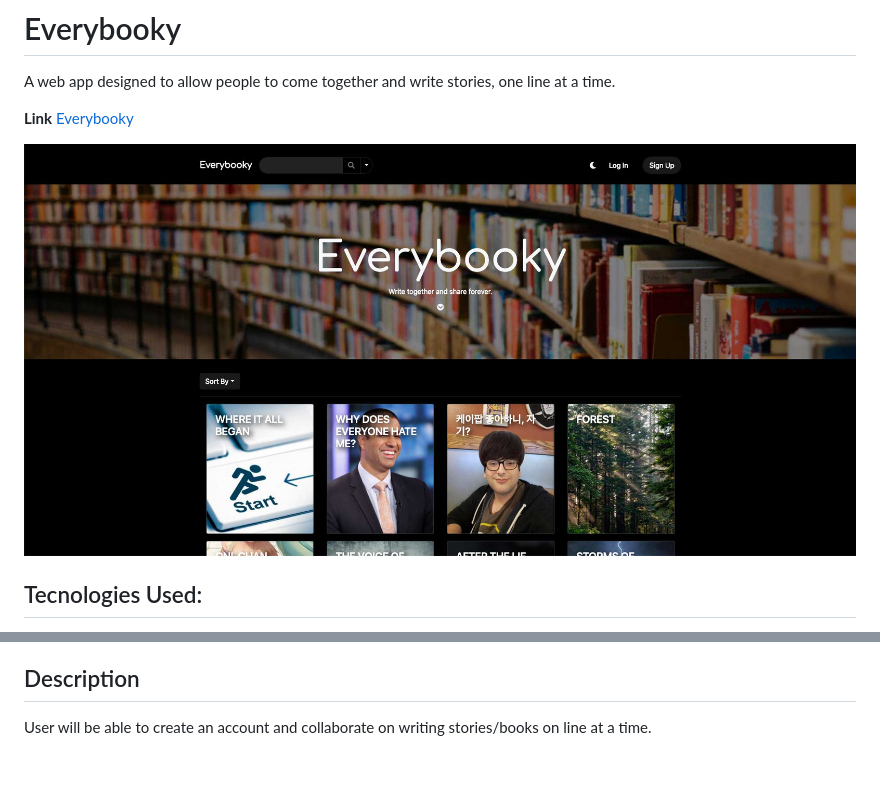
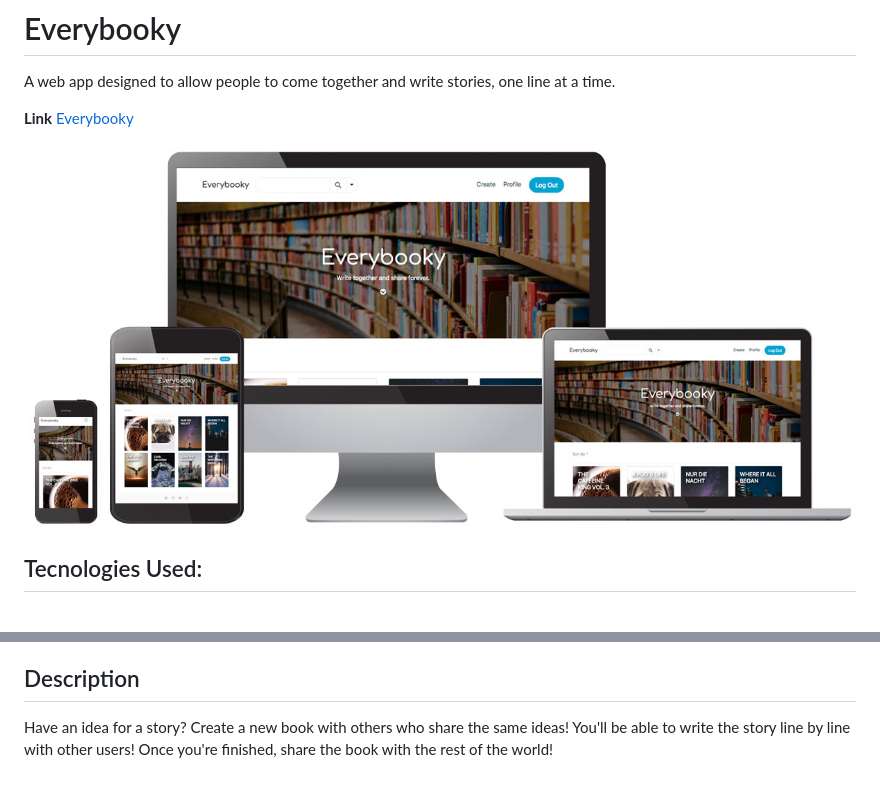
Before and after one commit to j-Riv/everybooky, a Markdown page: README.md, 2 parts joined by grey strips. Rendered like a GitHub page; pictures changed too: public/images/screenshots/this-is-everybooky.jpg (added).

```diff
--- a/README.md
+++ b/README.md
@@ -4,7 +4,7 @@ A web app designed to allow people to come together and write stories, one line
 
 **Link** [Everybooky](https://sleepy-caverns-35821.herokuapp.com/)
 
-![Everybooky](/public/images/screenshots/everybooky-dark.jpg)
+![Everybooky](/public/images/screenshots/this-is-everybooky.jpg)
 
 ## Tecnologies Used:
 * Javascript
@@ -21,4 +21,4 @@ A web app designed to allow people to come together and write stories, one line
 * [passport](http://www.passportjs.org/)
 
 ## Description
-User will be able to create an account and collaborate on writing stories/books on line at a time.
+Have an idea for a story? Create a new book with others who share the same ideas! You'll be able to write the story line by line with other users! Once you're finished, share the book with the rest of the world!
```
